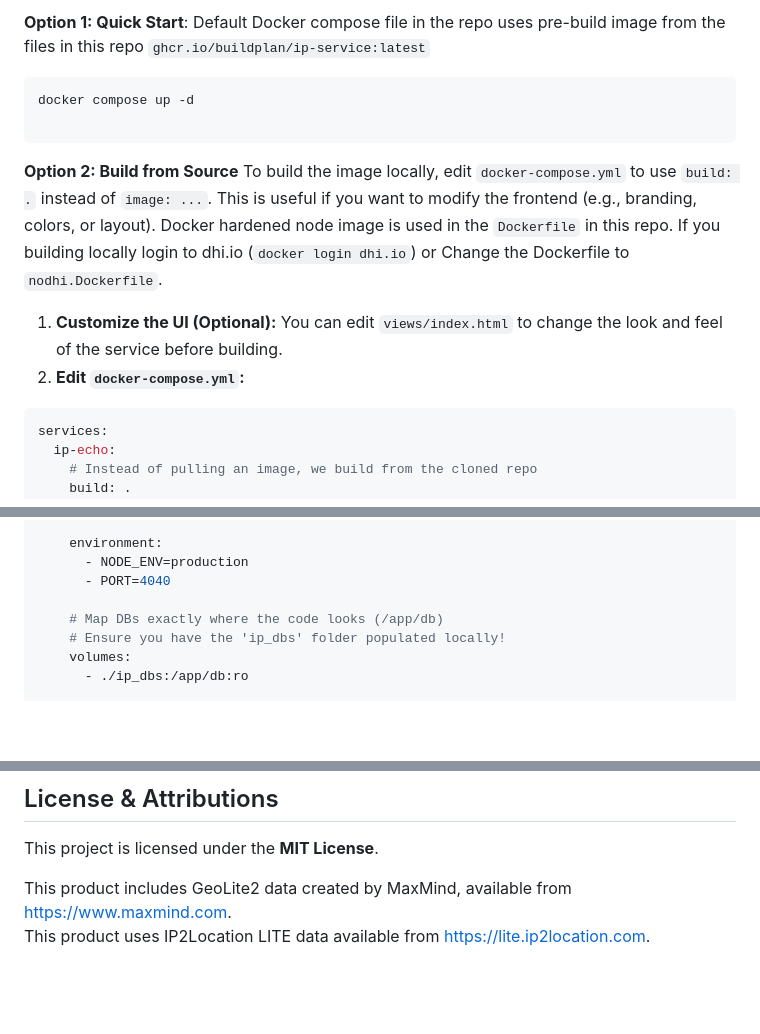
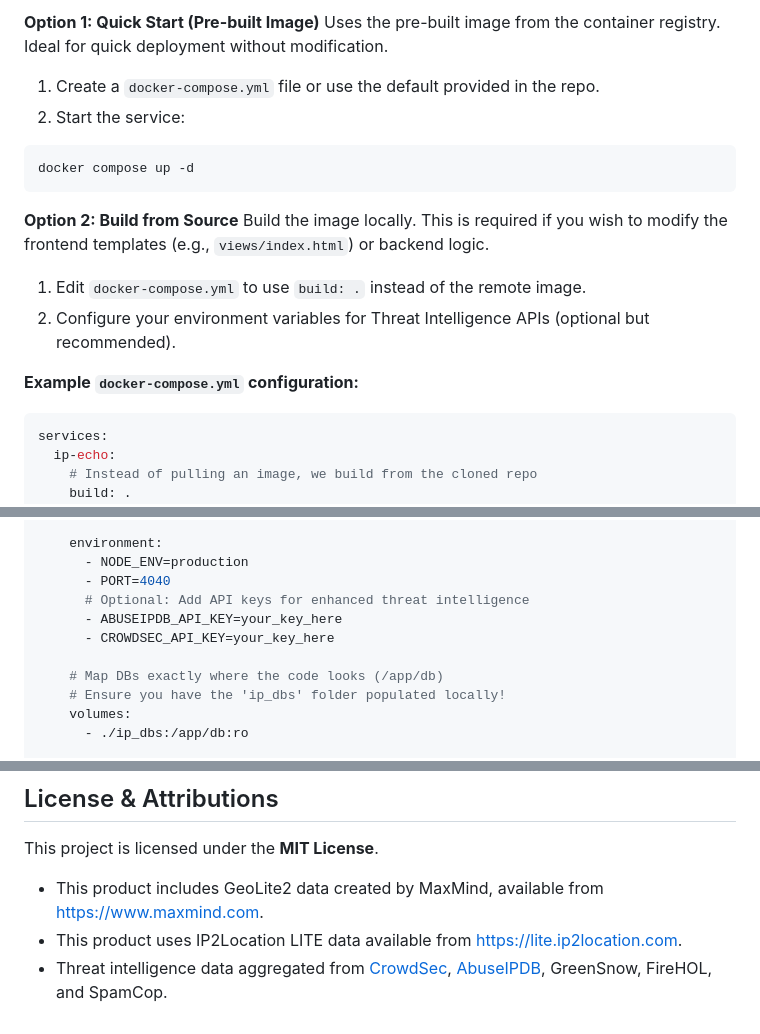
Before and after one commit to buildplan/ip-service, a Markdown page: README.md, 3 parts joined by grey strips. Drawn GitHub-style; blank space fills up the shorter version.

````diff
--- a/README.md
+++ b/README.md
@@ -65,15 +89,21 @@ You must place the following databases in the `ip_dbs/` folder:
 
-**Option 1: Quick Start**: Default Docker compose file in the repo uses pre-build image from the files in this repo `ghcr.io/buildplan/ip-service:latest`
+**Option 1: Quick Start (Pre-built Image)**
+Uses the pre-built image from the container registry. Ideal for quick deployment without modification.
+
+1. Create a `docker-compose.yml` file or use the default provided in the repo.
+2. Start the service:
 
 ```bash
 docker compose up -d
-
 ```
 
-**Option 2: Build from Source** To build the image locally, edit `docker-compose.yml` to use `build: .` instead of `image: ...`. This is useful if you want to modify the frontend (e.g., branding, colors, or layout). Docker hardened node image is used in the `Dockerfile` in this repo. If you building locally login to dhi.io (`docker login dhi.io`) or Change the Dockerfile to `nodhi.Dockerfile`.
+**Option 2: Build from Source**
+Build the image locally. This is required if you wish to modify the frontend templates (e.g., `views/index.html`) or backend logic.
 
-1. **Customize the UI (Optional):** You can edit `views/index.html` to change the look and feel of the service before building.
-2. **Edit `docker-compose.yml`:**
+1. Edit `docker-compose.yml` to use `build: .` instead of the remote image.
+2. Configure your environment variables for Threat Intelligence APIs (optional but recommended).
+
+**Example `docker-compose.yml` configuration:**
 
 ```bash
 services:
@@ -98,6 +128,9 @@ services:
     environment:
       - NODE_ENV=production
       - PORT=4040
+      # Optional: Add API keys for enhanced threat intelligence
+      - ABUSEIPDB_API_KEY=your_key_here
+      - CROWDSEC_API_KEY=your_key_here
 
     # Map DBs exactly where the code looks (/app/db)
     # Ensure you have the 'ip_dbs' folder populated locally!
@@ -140,5 +173,6 @@ docker compose up -d --build
 
 This project is licensed under the **MIT License**.
 
-This product includes GeoLite2 data created by MaxMind, available from [https://www.maxmind.com](https://www.maxmind.com).
-This product uses IP2Location LITE data available from [https://lite.ip2location.com](https://lite.ip2location.com).
+* This product includes GeoLite2 data created by MaxMind, available from [https://www.maxmind.com](https://www.maxmind.com).
+* This product uses IP2Location LITE data available from [https://lite.ip2location.com](https://lite.ip2location.com).
+* Threat intelligence data aggregated from [CrowdSec](https://www.crowdsec.net/), [AbuseIPDB](https://www.abuseipdb.com/), GreenSnow, FireHOL, and SpamCop.
````
Also changed, not shown: other parts of README.md (+40 -16 lines).
